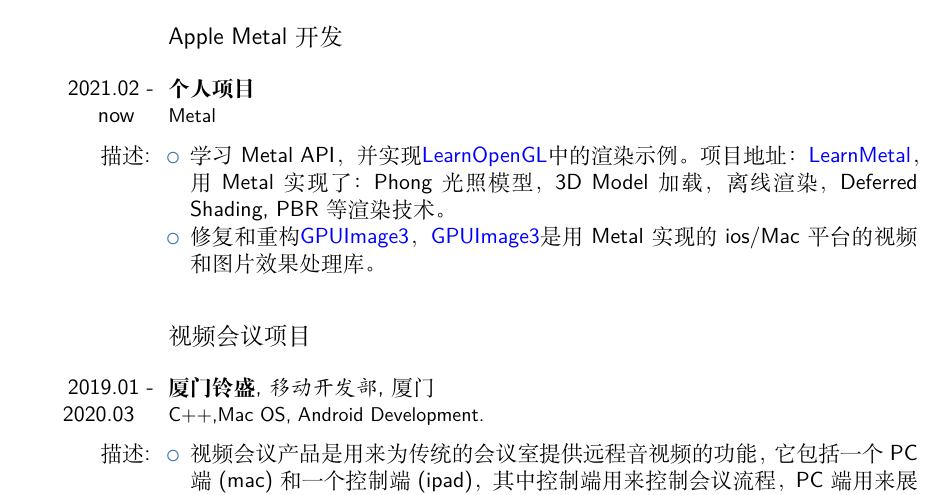
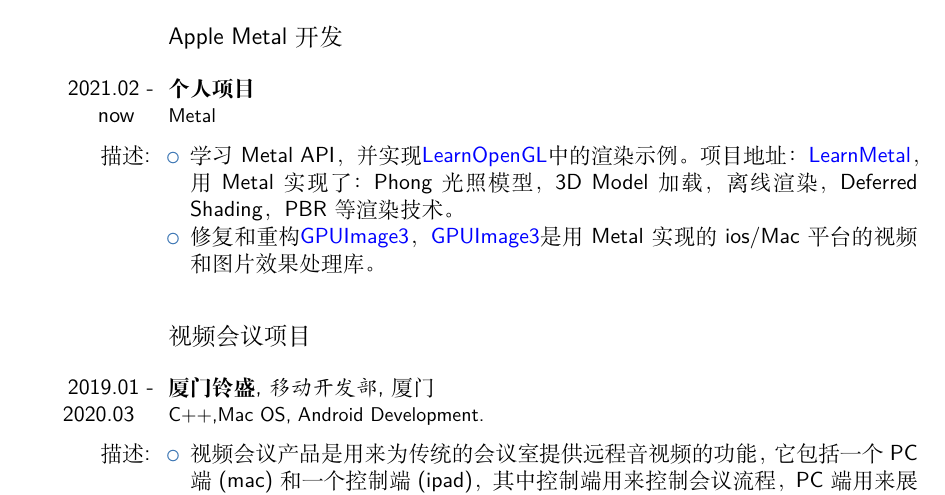
Before and after one commit to suzp1984/SelfPortait, a LaTeX CV (moderncv_tex/mycv-zh.tex): part of page 2 of 5, cut so that both start at the same text. Compiled offline with XeLaTeX; a missing font is replaced by an installed copy or a similar font.

Commit message:
update cv

```diff
--- a/moderncv_tex/mycv-zh.tex
+++ b/moderncv_tex/mycv-zh.tex
@@ -178,7 +178,7 @@
 \vspace{1mm}
 \cvitem{描述:}{%
 \begin{itemize}
-\item 学习Metal API，并实现\href{https://learnopengl.com/}{\color{blue}LearnOpenGL}中的渲染示例。项目地址：\href{https://github.com/suzp1984/LearnMetal}{\color{blue}LearnMetal}，用Metal实现了：Phong光照模型，3D Model加载，离线渲染，Deferred Shading, PBR等渲染技术。
+\item 学习Metal API，并实现\href{https://learnopengl.com/}{\color{blue}LearnOpenGL}中的渲染示例。项目地址：\href{https://github.com/suzp1984/LearnMetal}{\color{blue}LearnMetal}，用Metal实现了：Phong光照模型，3D Model加载，离线渲染，Deferred Shading，PBR等渲染技术。
 \item 修复和重构\href{https://github.com/suzp1984/GPUImage3}{\color{blue}GPUImage3}，\href{https://github.com/BradLarson/GPUImage3}{\color{blue}GPUImage3}是用Metal实现的ios/Mac平台的视频和图片效果处理库。
 \end{itemize}
 }
```
